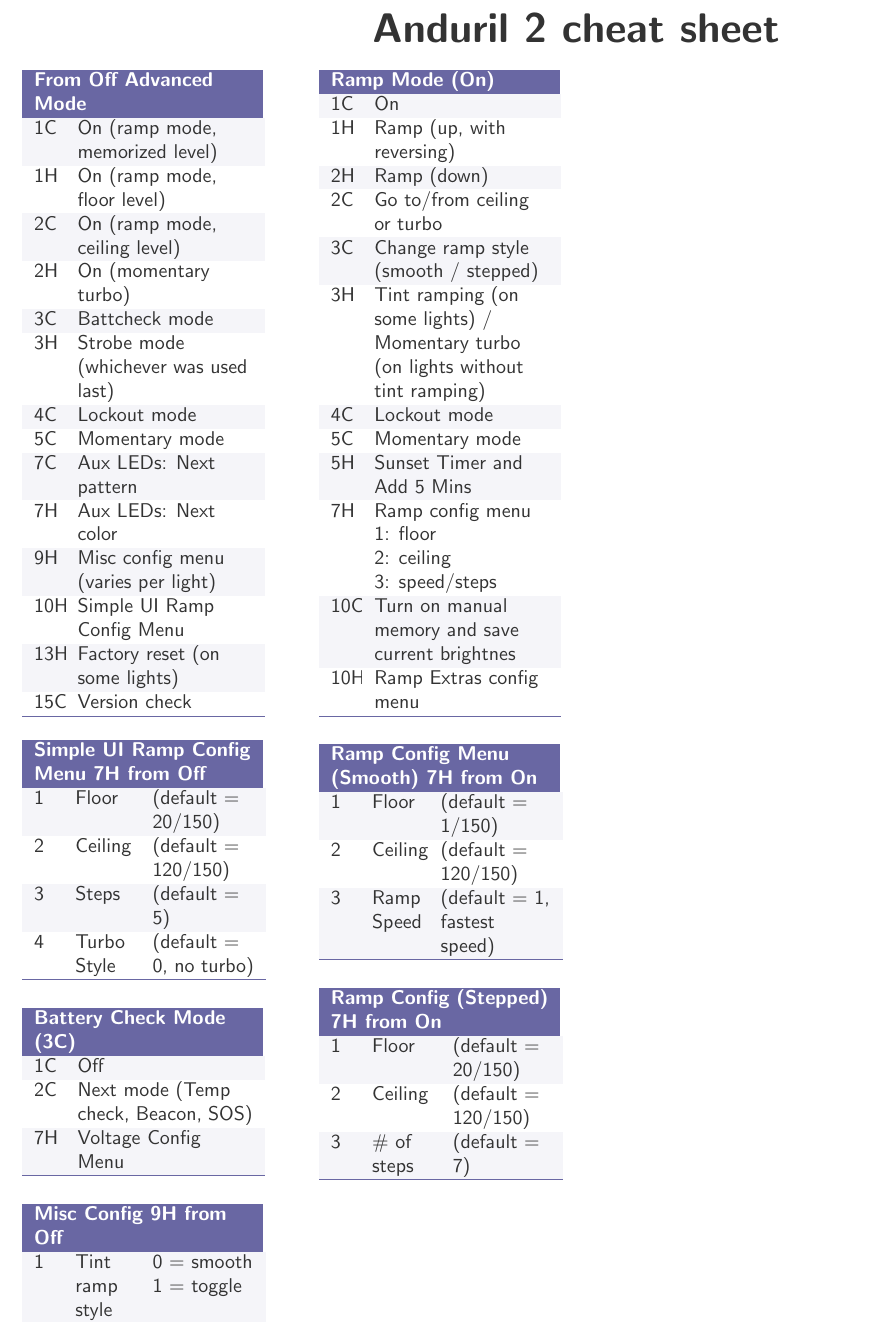
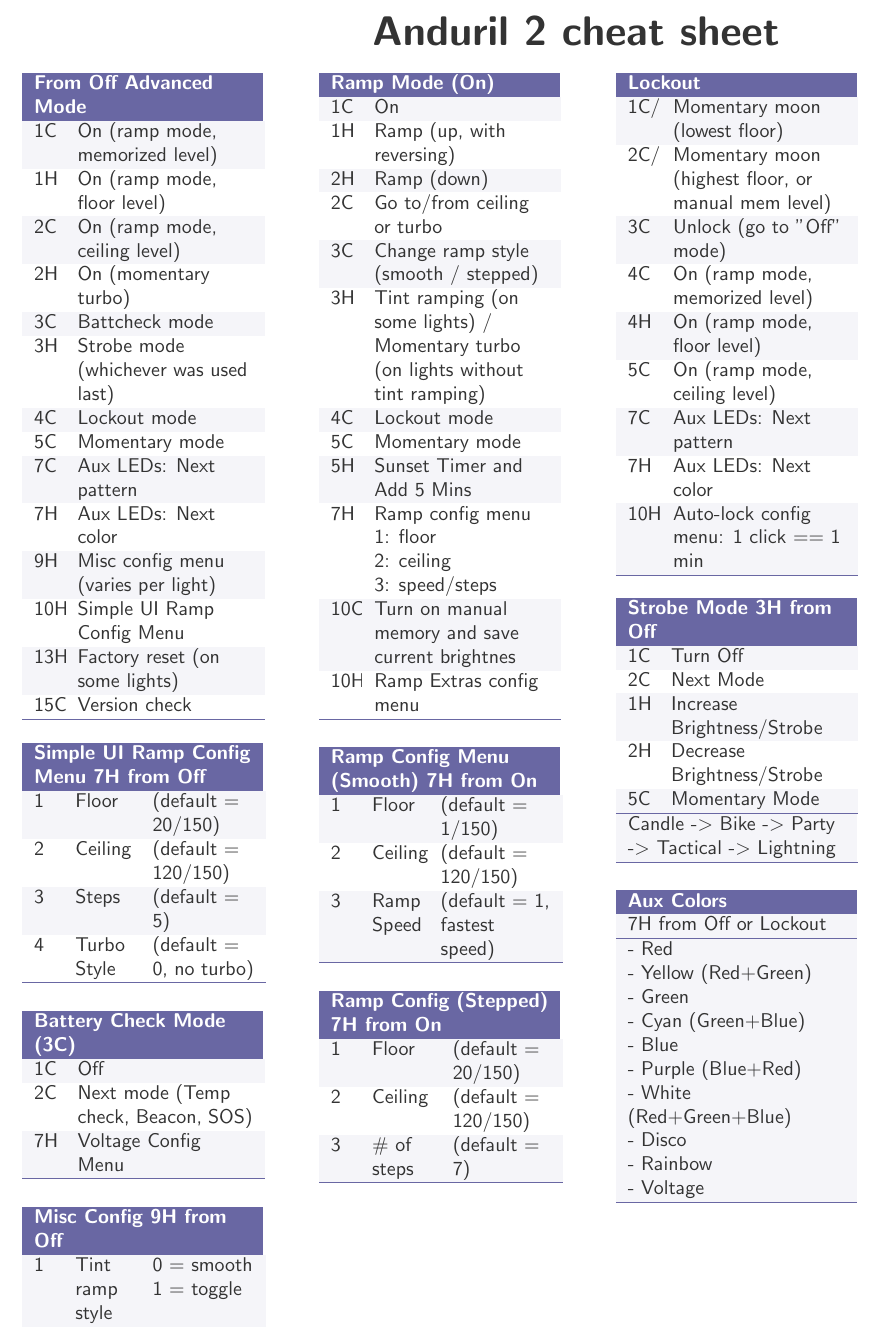
Before and after one commit to petong/anduril2-cheat-sheet, a LaTeX document (cheat2.tex): part of the page, cut so that both start at the same text. Compiled offline with pdfLaTeX.

Commit message:
all tables here

```diff
--- a/cheat2.tex
+++ b/cheat2.tex
@@ -270,6 +270,99 @@
 \end{tabularx}
 \par\addvspace{1.3em}
 
+\vfill\null
+\columnbreak
+
+% lockout
+\begin{tabularx}{3.833cm}{p{0.37763 cm} x{3.05537 cm} }
+\SetRowColor{DarkBackground}
+\mymulticolumn{2}{x{3.833cm}}{\bf\textcolor{white}{Lockout}}  \tn
+% Row 0
+\SetRowColor{LightBackground}
+1C/1H & Momentary moon (lowest floor) \tn
+% Row Count 2 (+ 2)
+% Row 1
+\SetRowColor{white}
+2C/2H & Momentary moon (highest floor, or manual mem level) \tn
+% Row Count 4 (+ 2)
+% Row 2
+\SetRowColor{LightBackground}
+3C & Unlock (go to "Off" mode) \tn
+% Row Count 5 (+ 1)
+% Row 3
+\SetRowColor{white}
+4C & On (ramp mode, memorized level) \tn
+% Row Count 6 (+ 1)
+% Row 4
+\SetRowColor{LightBackground}
+4H & On (ramp mode, floor level) \tn
+% Row Count 7 (+ 1)
+% Row 5
+\SetRowColor{white}
+5C & On (ramp mode, ceiling level) \tn
+% Row Count 8 (+ 1)
+% Row 6
+\SetRowColor{LightBackground}
+7C & Aux LEDs: Next pattern \tn
+% Row Count 9 (+ 1)
+% Row 7
+\SetRowColor{white}
+7H & Aux LEDs: Next color \tn
+% Row Count 10 (+ 1)
+% Row 8
+\SetRowColor{LightBackground}
+10H & Auto-lock config menu: 1 click == 1 min \tn
+% Row Count 12 (+ 2)
+\hhline{>{\arrayrulecolor{DarkBackground}}--}
+\end{tabularx}
+\par\addvspace{1.0 em}
+
+% Strobe Mode
+\begin{tabularx}{3.833cm}{p{0.3433 cm} x{3.0897 cm} }
+\SetRowColor{DarkBackground}
+\mymulticolumn{2}{x{3.833cm}}{\bf\textcolor{white}{Strobe Mode 3H from Off}}  \tn
+% Row 0
+\SetRowColor{LightBackground}
+1C & Turn Off \tn
+% Row Count 1 (+ 1)
+% Row 1
+\SetRowColor{white}
+2C & Next Mode \tn
+% Row Count 2 (+ 1)
+% Row 2
+\SetRowColor{LightBackground}
+1H & Increase Brightness/Strobe \tn
+% Row Count 3 (+ 1)
+% Row 3
+\SetRowColor{white}
+2H & Decrease Brightness/Strobe \tn
+% Row Count 4 (+ 1)
+% Row 4
+\SetRowColor{LightBackground}
+5C & Momentary Mode \tn
+% Row Count 5 (+ 1)
+\hhline{>{\arrayrulecolor{DarkBackground}}--}
+\SetRowColor{LightBackground}
+\mymulticolumn{2}{x{3.833cm}}{Candle -\textgreater{} Bike -\textgreater{} Party -\textgreater{} Tactical -\textgreater{} Lightning}  \tn
+\hhline{>{\arrayrulecolor{DarkBackground}}--}
+\end{tabularx}
+\par\addvspace{1.3em}
+
+% Aux Colors
+\begin{tabularx}{3.833cm}{X}
+\SetRowColor{DarkBackground}
+\mymulticolumn{1}{x{3.833cm}}{\bf\textcolor{white}{Aux Colors}}  \tn
+% Row 0
+\SetRowColor{LightBackground}
+\mymulticolumn{1}{x{3.833cm}}{7H from Off or Lockout} \tn
+% Row Count 1 (+ 1)
+\hhline{>{\arrayrulecolor{DarkBackground}}-}
+\SetRowColor{LightBackground}
+\mymulticolumn{1}{x{3.833cm}}{- Red \newline  - Yellow (Red+Green) \newline  - Green \newline  - Cyan (Green+Blue) \newline  - Blue \newline  - Purple (Blue+Red) \newline  - White (Red+Green+Blue) \newline  - Disco \newline  - Rainbow \newline  - Voltage}  \tn
+\hhline{>{\arrayrulecolor{DarkBackground}}-}
+\end{tabularx}
+\par\addvspace{1.3em}
+
 
 \end{multicols*}
 
```
